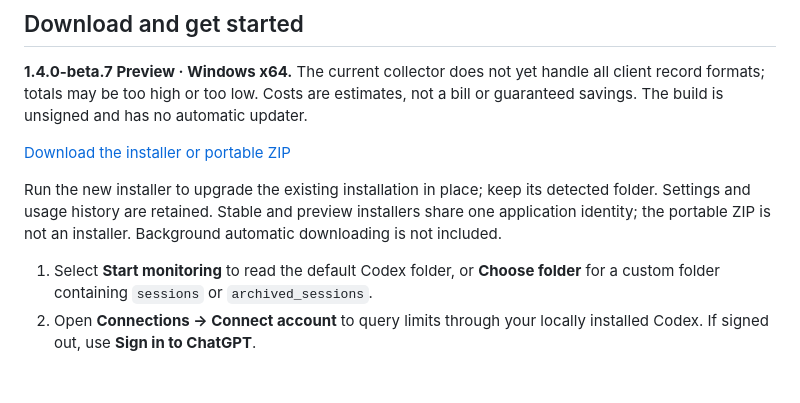
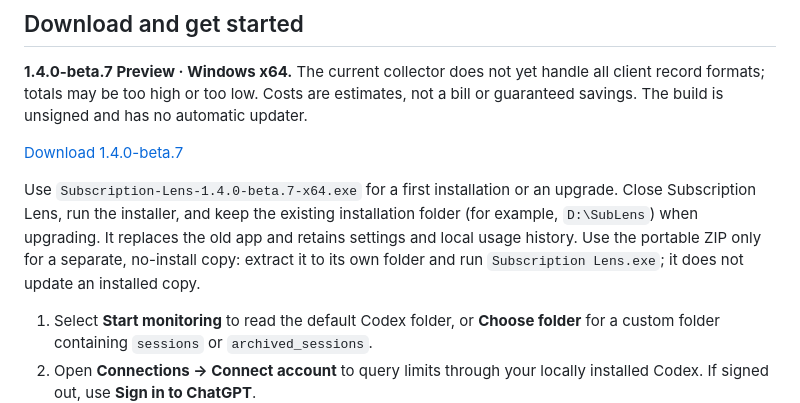
Before and after one commit to zh3nggg/subscription-lens, a Markdown page: README.md, the part around the change. Rendered like a GitHub page; blank space fills up the shorter version.

Commit message:
docs: clarify beta.7 installation and upgrade

```diff
--- a/README.md
+++ b/README.md
@@ -29,9 +29,9 @@ The Codex overview can recommend a model mix from the last 14 days of model usag
 
 **1.4.0-beta.7 Preview · Windows x64.** The current collector does not yet handle all client record formats; totals may be too high or too low. Costs are estimates, not a bill or guaranteed savings. The build is unsigned and has no automatic updater.
 
-[Download the installer or portable ZIP](https://github.com/zh3nggg/subscription-lens/releases/tag/v1.4.0-beta.7)
+[Download 1.4.0-beta.7](https://github.com/zh3nggg/subscription-lens/releases/tag/v1.4.0-beta.7)
 
-Run the new installer to upgrade the existing installation in place; keep its detected folder. Settings and usage history are retained. Stable and preview installers share one application identity; the portable ZIP is not an installer. Background automatic downloading is not included.
+Use `Subscription-Lens-1.4.0-beta.7-x64.exe` for a first installation or an upgrade. Close Subscription Lens, run the installer, and keep the existing installation folder (for example, `D:\SubLens`) when upgrading. It replaces the old app and retains settings and local usage history. Use the portable ZIP only for a separate, no-install copy: extract it to its own folder and run `Subscription Lens.exe`; it does not update an installed copy.
 
 1. Select **Start monitoring** to read the default Codex folder, or **Choose folder** for a custom folder containing `sessions` or `archived_sessions`.
 2. Open **Connections → Connect account** to query limits through your locally installed Codex. If signed out, use **Sign in to ChatGPT**.
```
Also changed, not shown: docs/README.nl.md (+2 -2 lines), docs/README.zh-CN.md (+3 -3 lines).
